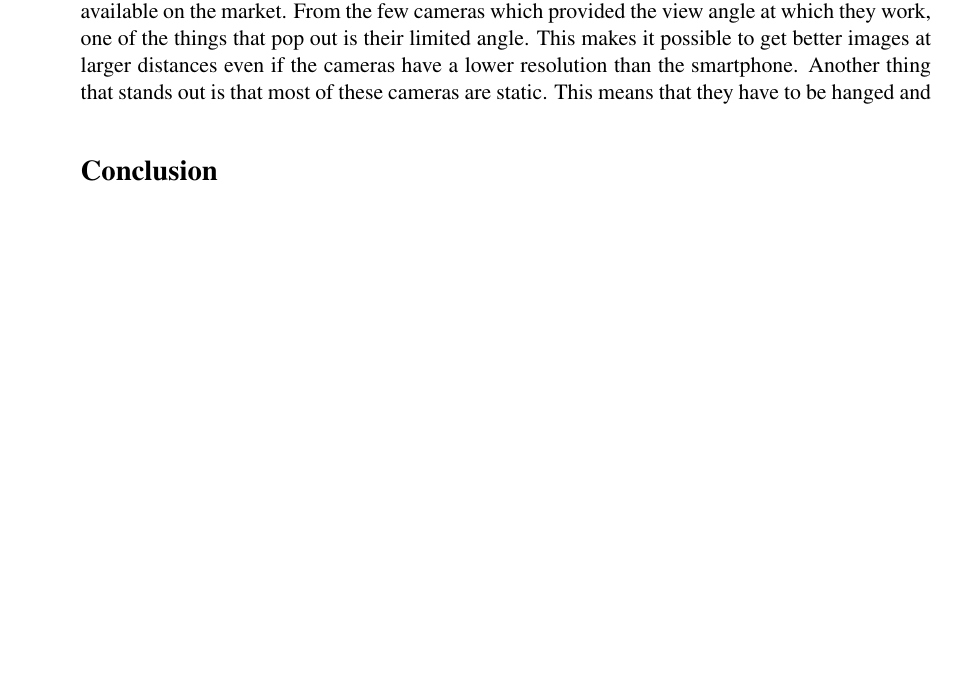
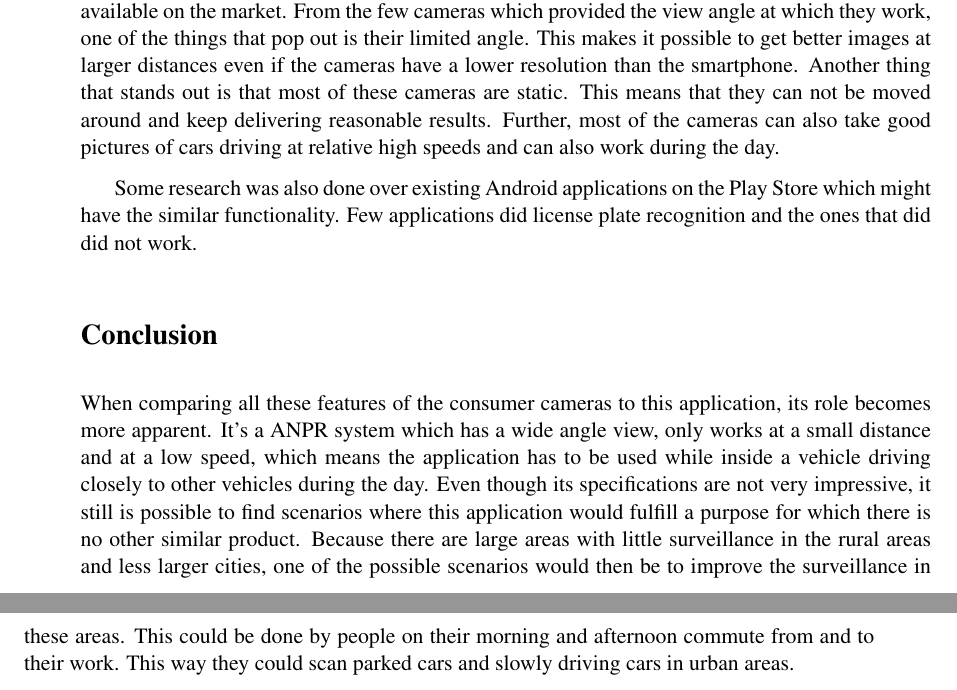
Before and after one commit to valorcurse/roadeye-thesis, a LaTeX document (verslag.tex, which reads hoofdverslag.tex): part of page 35 of 70 before the commit and two parts of pages 35 and 36 of 71 after it, the two joined at a grey line, cut so that both start at the same text, the shorter picture padded with empty space. Compiled offline with pdfLaTeX; a LaTeX package or settings file that is missing is left out.

Commit message:
Getting there with the market research

```diff
--- a/hoofdverslag.tex
+++ b/hoofdverslag.tex
@@ -530,6 +530,10 @@ From the above mentioned map, there are still some observations to be made. The
 
 \paragraaf{Consumer}
 
-There are multiple companies which create consumer versions of ANPR cameras. These cameras come with all kinds of technical specifications and sizes and were created to be used in different scenarios. A list of some of these cameras is displayed in Appendix \ref{sec:3}. This list shows whether or how well these cameras conform to a couple of requirements, i.e. the working distance and angle, a car's maximum speed to be recognized successfully and whether their mobile or static. The data of this application is also on the list for comparison purposes. Although there is a lot of information which wasn't available about these products, it's still possible to do some comparisons. Firstly, most of the available cameras perform a lot better than this application. This reason for this is that they have dedicated and more expensive hardware when compared to any smartphone currently available on the market. From the few cameras which provided the view angle at which they work, one of the things that pop out is their limited angle. This makes it possible to get better images at larger distances even if the cameras have a lower resolution than the smartphone. Another thing that stands out is that most of these cameras are static. This means that they have to be hanged and
+There are multiple companies which create consumer versions of ANPR cameras. These cameras come with all kinds of technical specifications and sizes and were created to be used in different scenarios. A list of some of these cameras is displayed in Appendix \ref{sec:3}. This list shows whether or how well these cameras conform to a couple of requirements, i.e. the working distance and angle, a car's maximum speed to be recognized successfully and whether their mobile or static. The data of this application is also on the list for comparison purposes. Although there is a lot of information which wasn't available about these products, it's still possible to do some comparisons. Firstly, most of the available cameras perform a lot better than this application. This reason for this is that they have dedicated and more expensive hardware when compared to any smartphone currently available on the market. From the few cameras which provided the view angle at which they work, one of the things that pop out is their limited angle. This makes it possible to get better images at larger distances even if the cameras have a lower resolution than the smartphone. Another thing that stands out is that most of these cameras are static. This means that they can not be moved around and keep delivering reasonable results. Further, most of the cameras can also take good pictures of cars driving at relative high speeds and can also work during the day.
+
+Some research was also done over existing Android applications on the Play Store which might have the similar functionality. Few applications did license plate recognition and the ones that did did not work.
 
 \paragraaf{Conclusion}
+
+When comparing all these features of the consumer cameras to this application, its role becomes more apparent. It's a ANPR system which has a wide angle view, only works at a small distance and at a low speed, which means the application has to be used while inside a vehicle driving closely to other vehicles during the day. Even though its specifications are not very impressive, it still is possible to find scenarios where this application would fulfill a purpose for which there is no other similar product. Because there are large areas with little surveillance in the rural areas and less larger cities, one of the possible scenarios would then be to improve the surveillance in these areas. This could be done by people on their morning and afternoon commute from and to their work. This way they could scan parked cars and slowly driving cars in urban areas.
```
